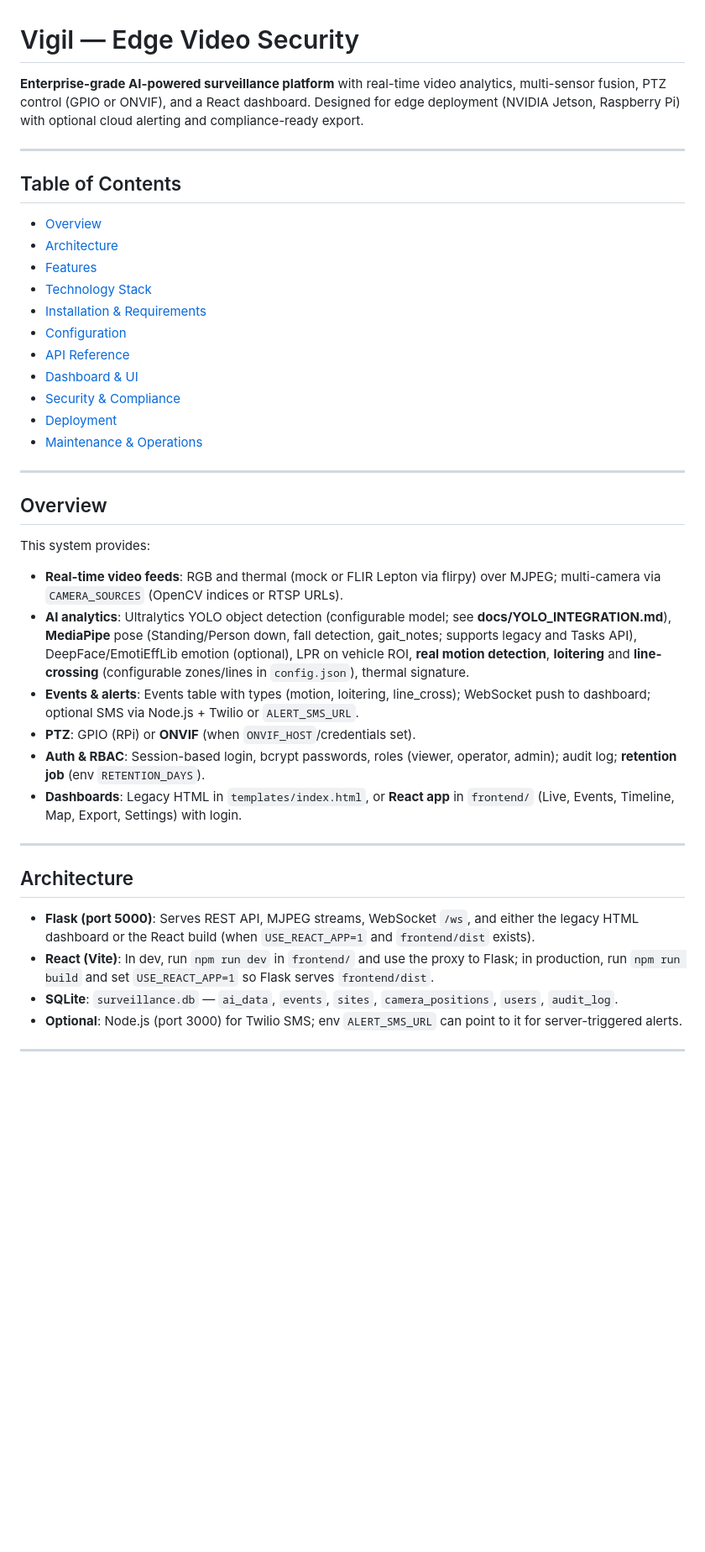
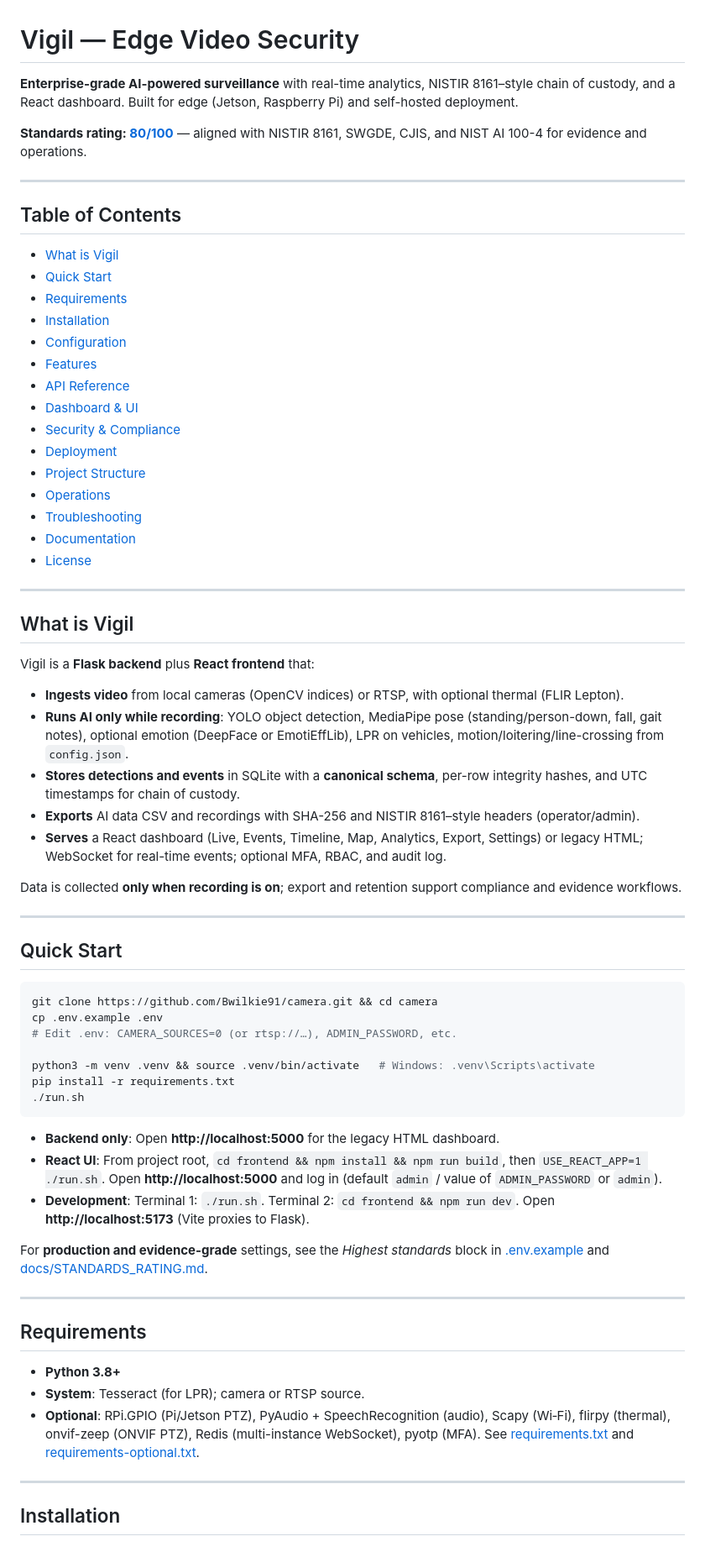
Before and after one commit to Bwilkie91/camera, a Markdown page: README.md, the part around one of its changes. Shown at 84% size. Rendered like a GitHub page; blank space fills up the shorter version.

````diff
--- a/README.md
+++ b/README.md
@@ -1,41 +1,72 @@
 # Vigil — Edge Video Security
 
-**Enterprise-grade AI-powered surveillance platform** with real-time video analytics, multi-sensor fusion, PTZ control (GPIO or ONVIF), and a React dashboard. Designed for edge deployment (NVIDIA Jetson, Raspberry Pi) with optional cloud alerting and compliance-ready export.
+**Enterprise-grade AI-powered surveillance** with real-time analytics, NISTIR 8161–style chain of custody, and a React dashboard. Built for edge (Jetson, Raspberry Pi) and self-hosted deployment.
+
+**Standards rating: [80/100](docs/STANDARDS_RATING.md)** — aligned with NISTIR 8161, SWGDE, CJIS, and NIST AI 100-4 for evidence and operations.
 
 ---
 
 ## Table of Contents
 
-- [Overview](#overview)
-- [Architecture](#architecture)
+- [What is Vigil](#what-is-vigil)
+- [Quick Start](#quick-start)
+- [Requirements](#requirements)
+- [Installation](#installation)
+- [Configuration](#configuration)
 - [Features](#features)
-- [Technology Stack](#technology-stack)
-- [Installation & Requirements](#installation--requirements)
-- [Configuration](#configuration)
 - [API Reference](#api-reference)
 - [Dashboard & UI](#dashboard--ui)
 - [Security & Compliance](#security--compliance)
 - [Deployment](#deployment)
-- [Maintenance & Operations](#maintenance--operations)
+- [Project Structure](#project-structure)
+- [Operations](#operations)
+- [Troubleshooting](#troubleshooting)
+- [Documentation](#documentation)
+- [License](#license)
 
 ---
 
-## Overview
+## What is Vigil
 
-This system provides:
+Vigil is a **Flask backend** plus **React frontend** that:
 
-- **Real-time video feeds**: RGB and thermal (mock or FLIR Lepton via flirpy) over MJPEG; multi-camera via `CAMERA_SOURCES` (OpenCV indices or RTSP URLs).
-- **AI analytics**: Ultralytics YOLO object detection (configurable model; see **docs/YOLO_INTEGRATION.md**), **MediaPipe** pose (Standing/Person down, fall detection, gait_notes; supports legacy and Tasks API), DeepFace/EmotiEffLib emotion (optional), LPR on vehicle ROI, **real motion detection**, **loitering** and **line-crossing** (configurable zones/lines in `config.json`), thermal signature.
-- **Events & alerts**: Events table with types (motion, loitering, line_cross); WebSocket push to dashboard; optional SMS via Node.js + Twilio or `ALERT_SMS_URL`.
-- **PTZ**: GPIO (RPi) or **ONVIF** (when `ONVIF_HOST`/credentials set).
-- **Auth & RBAC**: Session-based login, bcrypt passwords, roles (viewer, operator, admin); audit log; **retention job** (env `RETENTION_DAYS`).
-- **Dashboards**: Legacy HTML in `templates/index.html`, or **React app** in `frontend/` (Live, Events, Timeline, Map, Export, Settings) with login.
+- **Ingests video** from local cameras (OpenCV indices) or RTSP, with optional thermal (FLIR Lepton).
+- **Runs AI only while recording**: YOLO object detection, MediaPipe pose (standing/person-down, fall, gait notes), optional emotion (DeepFace or EmotiEffLib), LPR on vehicles, motion/loitering/line-crossing from `config.json`.
+- **Stores detections and events** in SQLite with a **canonical schema**, per-row integrity hashes, and UTC timestamps for chain of custody.
+- **Exports** AI data CSV and recordings with SHA-256 and NISTIR 8161–style headers (operator/admin).
+- **Serves** a React dashboard (Live, Events, Timeline, Map, Analytics, Export, Settings) or legacy HTML; WebSocket for real-time events; optional MFA, RBAC, and audit log.
+
+Data is collected **only when recording is on**; export and retention support compliance and evidence workflows.
 
 ---
 
-## Architecture
+## Quick Start
 
-- **Flask (port 5000)**: Serves REST API, MJPEG streams, WebSocket `/ws`, and either the legacy HTML dashboard or the React build (when `USE_REACT_APP=1` and `frontend/dist` exists).
-- **React (Vite)**: In dev, run `npm run dev` in `frontend/` and use the proxy to Flask; in production, run `npm run build` and set `USE_REACT_APP=1` so Flask serves `frontend/dist`.
-- **SQLite**: `surveillance.db` — `ai_data`, `events`, `sites`, `camera_positions`, `users`, `audit_log`.
-- **Optional**: Node.js (port 3000) for Twilio SMS; env `ALERT_SMS_URL` can point to it for server-triggered alerts.
+```bash
+git clone https://github.com/Bwilkie91/camera.git && cd camera
+cp .env.example .env
+# Edit .env: CAMERA_SOURCES=0 (or rtsp://…), ADMIN_PASSWORD, etc.
+
+python3 -m venv .venv && source .venv/bin/activate   # Windows: .venv\Scripts\activate
+pip install -r requirements.txt
+./run.sh
+```
+
+- **Backend only**: Open **http://localhost:5000** for the legacy HTML dashboard.
+- **React UI**: From project root, `cd frontend && npm install && npm run build`, then `USE_REACT_APP=1 ./run.sh`. Open **http://localhost:5000** and log in (default `admin` / value of `ADMIN_PASSWORD` or `admin`).
+- **Development**: Terminal 1: `./run.sh`. Terminal 2: `cd frontend && npm run dev`. Open **http://localhost:5173** (Vite proxies to Flask).
+
+For **production and evidence-grade** settings, see the *Highest standards* block in [.env.example](.env.example) and [docs/STANDARDS_RATING.md](docs/STANDARDS_RATING.md).
+
+---
+
+## Requirements
+
+- **Python 3.8+**
+- **System**: Tesseract (for LPR); camera or RTSP source.
+- **Optional**: RPi.GPIO (Pi/Jetson PTZ), PyAudio + SpeechRecognition (audio), Scapy (Wi‑Fi), flirpy (thermal), onvif-zeep (ONVIF PTZ), Redis (multi-instance WebSocket), pyotp (MFA). See [requirements.txt](requirements.txt) and [requirements-optional.txt](requirements-optional.txt).
+
+---
+
+## Installation
+
````
Also changed, not shown: other parts of README.md (+217 -286 lines).
